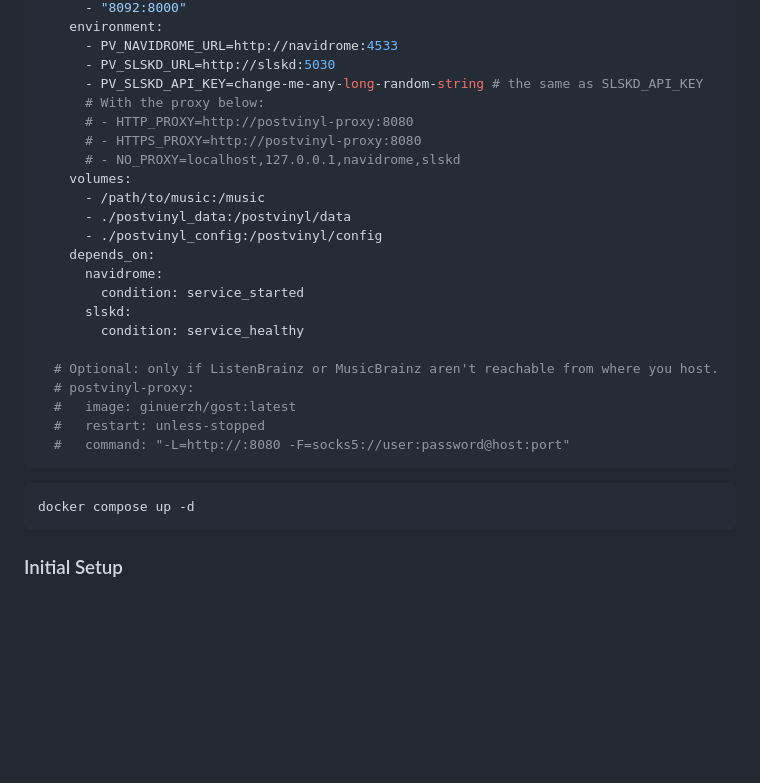
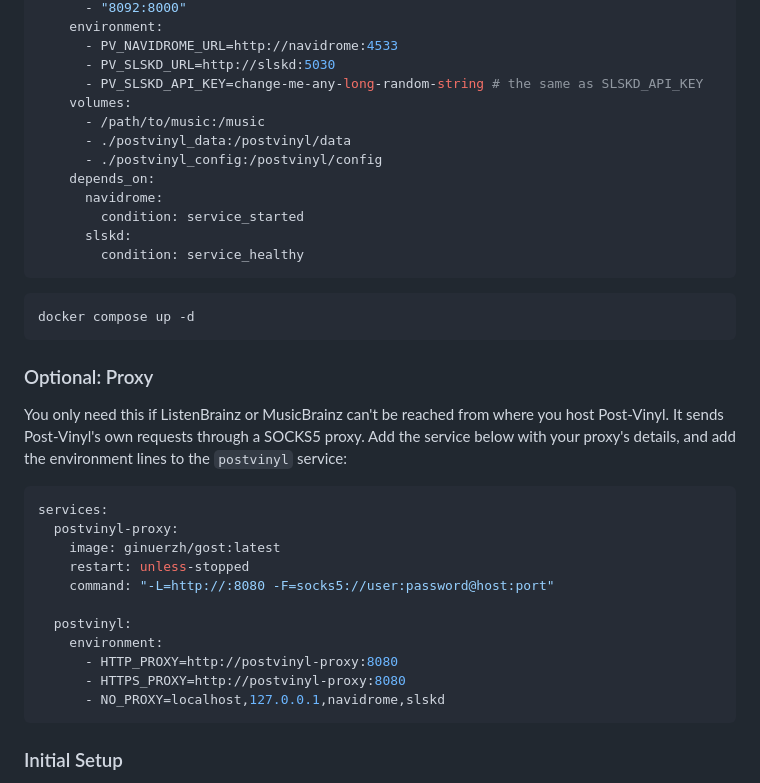
Before and after one commit to Goober-nation/Post-Vinyl, a Markdown page: README.md, the part around the change. GitHub-like rendering; blank space fills up the shorter version.

Commit message:
README: proxy in its own section

````diff
--- a/README.md
+++ b/README.md
@@ -106,10 +106,6 @@ services:
       - PV_NAVIDROME_URL=http://navidrome:4533
       - PV_SLSKD_URL=http://slskd:5030
       - PV_SLSKD_API_KEY=change-me-any-long-random-string # the same as SLSKD_API_KEY
-      # With the proxy below:
-      # - HTTP_PROXY=http://postvinyl-proxy:8080
-      # - HTTPS_PROXY=http://postvinyl-proxy:8080
-      # - NO_PROXY=localhost,127.0.0.1,navidrome,slskd
     volumes:
       - /path/to/music:/music
       - ./postvinyl_data:/postvinyl/data
@@ -119,16 +115,28 @@ services:
         condition: service_started
       slskd:
         condition: service_healthy
-
-  # Optional: only if ListenBrainz or MusicBrainz aren't reachable from where you host.
-  # postvinyl-proxy:
-  #   image: ginuerzh/gost:latest
-  #   restart: unless-stopped
-  #   command: "-L=http://:8080 -F=socks5://user:password@host:port"
 ```
 
 ```bash
 docker compose up -d
+```
+
+### Optional: Proxy
+
+You only need this if ListenBrainz or MusicBrainz can't be reached from where you host Post-Vinyl. It sends Post-Vinyl's own requests through a SOCKS5 proxy. Add the service below with your proxy's details, and add the environment lines to the `postvinyl` service:
+
+```yaml
+services:
+  postvinyl-proxy:
+    image: ginuerzh/gost:latest
+    restart: unless-stopped
+    command: "-L=http://:8080 -F=socks5://user:password@host:port"
+
+  postvinyl:
+    environment:
+      - HTTP_PROXY=http://postvinyl-proxy:8080
+      - HTTPS_PROXY=http://postvinyl-proxy:8080
+      - NO_PROXY=localhost,127.0.0.1,navidrome,slskd
 ```
 
 ### Initial Setup
````
